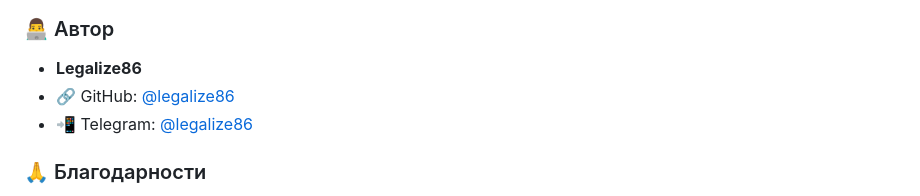
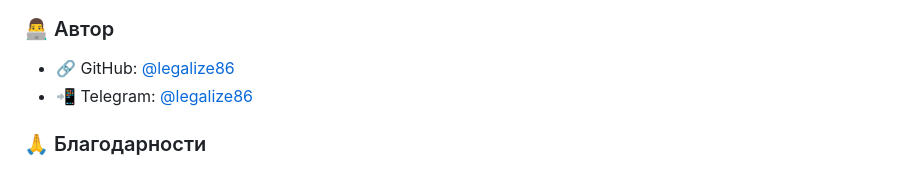
Before and after one commit to legalize86/TextMage, a Markdown page: README.md, the part around the change. Drawn GitHub-style.

```diff
--- a/README.md
+++ b/README.md
@@ -171,7 +171,6 @@ T9 добавить слово:
 
 ### 👨‍💻 Автор
 
-- **Legalize86**
 - 🔗 GitHub: [@legalize86](https://github.com/legalize86)
 - 📲 Telegram: [@legalize86](https://t.me/legalize86)
 
```
